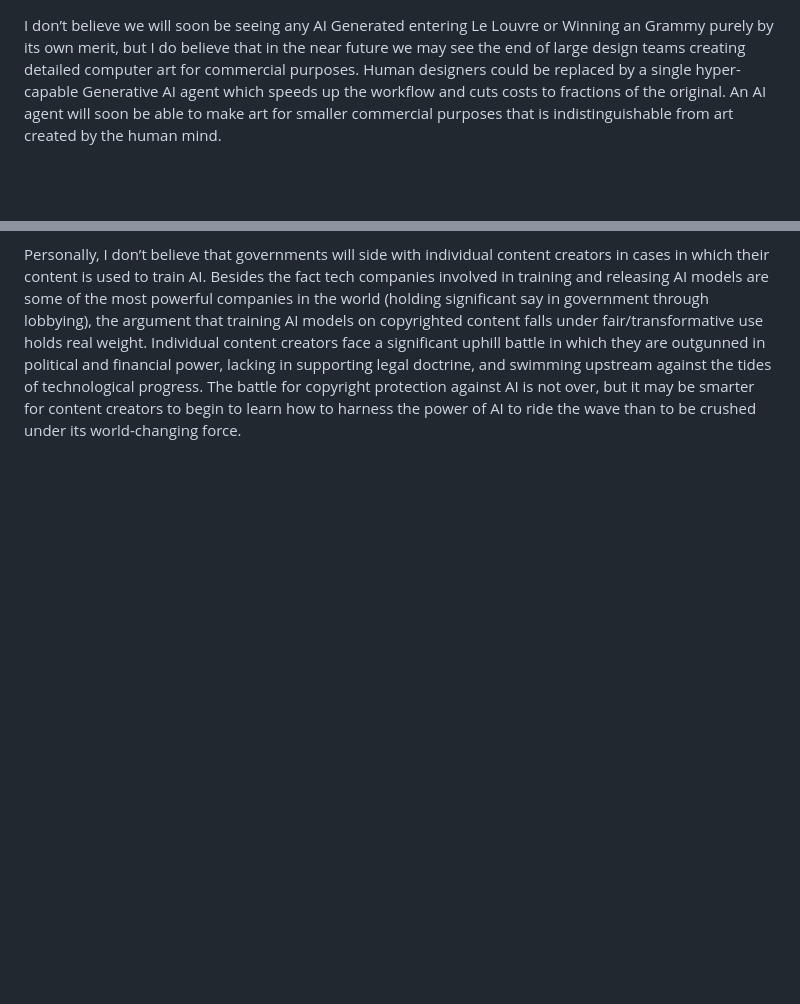
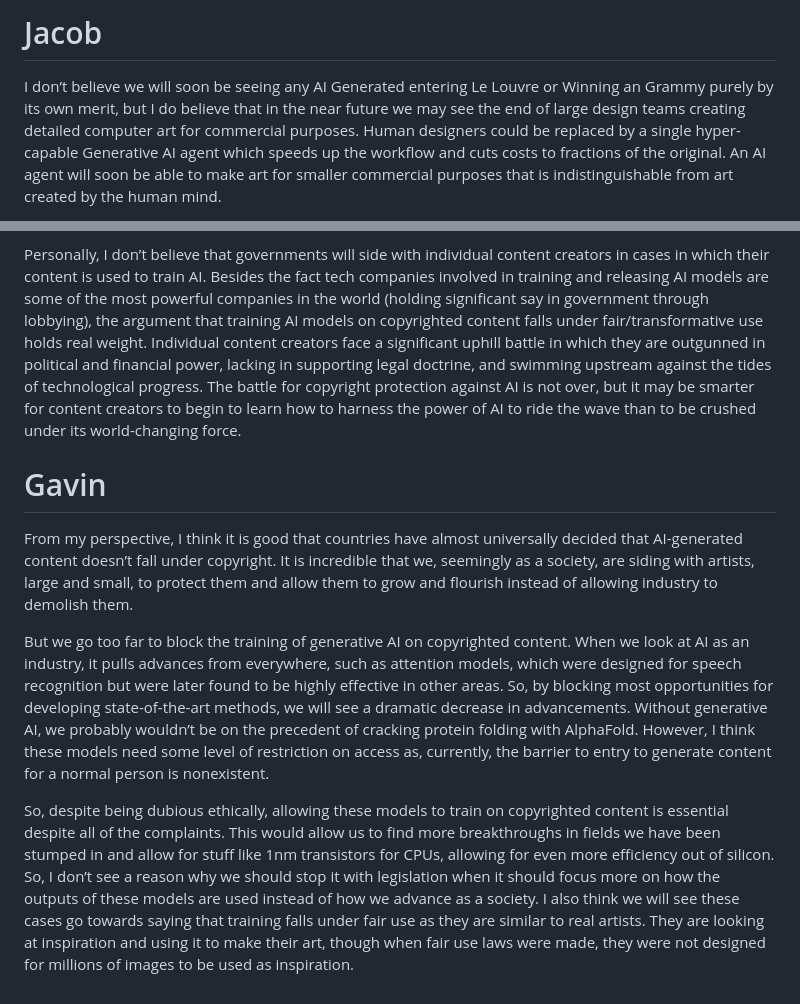
Before and after one commit to jdwiberg/Programmer-Profile, a Markdown page: topics/opinions.md, 2 parts joined by grey strips. GitHub-like rendering; blank space fills up the shorter version.

Commit message:
Add Gavin Opinions

```diff
--- a/topics/opinions.md
+++ b/topics/opinions.md
@@ -1,3 +1,4 @@
+# Jacob
 I don’t believe we will soon be seeing any AI Generated entering Le Louvre or Winning an Grammy purely by its own merit, but I do believe that in the near future we may see the end of large design teams creating detailed computer art for commercial purposes. Human designers could be replaced by a single hyper-capable Generative AI agent which speeds up the workflow and cuts costs to fractions of the original. An AI agent will soon be able to make art for smaller commercial purposes that is indistinguishable from art created by the human mind.
 
 Think of product labels, marketing materials, company logos, or art for websites. These small pieces of traditionally human creativity with which we interact daily could be replaced by the work of a sufficiently powerful AI without the average consumer being any the wiser. Even those most biased towards human art would likely fail to notice that the “Best Dad in the World” tag on their favorite coffee mug had been designed not by a human, but an AI agent. While some consumers may be hesitant to purchase products in which they know AI has had an impact, these biases will almost certainly fade if AI’s impact results in more cost effective products. In a world with more laissez-faire copyright restrictions pertaining to what AI can and can’t use to be trained, this race towards a replacement of the individual designer for an AI agent can only accelerate.
@@ -7,3 +8,10 @@ That being said, some argue that a world with strict copyright restrictions coul
 While this possible world is certainly not completely impossible, it seems to stray from historical precedent. I find it unlikely that companies will abandon a possibly groundbreaking new tool because the current set of laws is stacked against it. There are many historical examples supporting this point. To name a few, there were the anti-machinists who pushed against the implementation of industrial machines to prevent the loss of industrial work, the telegraph companies who attempted to lobby towards challenging the rise of the telephone, and regulations like “Red Flag Laws” which attempted to slow the rise of automobiles in favor of horse drawn carriages. As we know, these efforts to stop the spread of new technology were barely able to slow it down. Laws change, and attitudes change. As the world slowly drops its hostility toward machine generated creativity, even those who attacked it most viscerally may be lulled into an acceptance of its extreme usefulness. Copyright restrictions may delay this process by months, years, or even decades, but trying to spin back the wheel of progress is simply delaying the inevitable.
 
 Personally, I don’t believe that governments will side with individual content creators in cases in which their content is used to train AI. Besides the fact tech companies involved in training and releasing AI models are some of the most powerful companies in the world (holding significant say in government through lobbying), the argument that training AI models on copyrighted content falls under fair/transformative use holds real weight. Individual content creators face a significant uphill battle in which they are outgunned in political and financial power, lacking in supporting legal doctrine, and swimming upstream against the tides of technological progress. The battle for copyright protection against AI is not over, but it may be smarter for content creators to begin to learn how to harness the power of AI to ride the wave than to be crushed under its world-changing force.
+
+# Gavin
+From my perspective, I think it is good that countries have almost universally decided that AI-generated content doesn’t fall under copyright. It is incredible that we, seemingly as a society, are siding with artists, large and small, to protect them and allow them to grow and flourish instead of allowing industry to demolish them.
+
+But we go too far to block the training of generative AI on copyrighted content.  When we look at AI as an industry, it pulls advances from everywhere, such as attention models, which were designed for speech recognition but were later found to be highly effective in other areas. So, by blocking most opportunities for developing state-of-the-art methods, we will see a dramatic decrease in advancements. Without generative AI, we probably wouldn’t be on the precedent of cracking protein folding with AlphaFold. However, I think these models need some level of restriction on access as, currently, the barrier to entry to generate content for a normal person is nonexistent.
+
+So, despite being dubious ethically, allowing these models to train on copyrighted content is essential despite all of the complaints. This would allow us to find more breakthroughs in fields we have been stumped in and allow for stuff like 1nm transistors for CPUs, allowing for even more efficiency out of silicon. So, I don’t see a reason why we should stop it with legislation when it should focus more on how the outputs of these models are used instead of how we advance as a society.  I also think we will see these cases go towards saying that training falls under fair use as they are similar to real artists. They are looking at inspiration and using it to make their art, though when fair use laws were made, they were not designed for millions of images to be used as inspiration.
```
